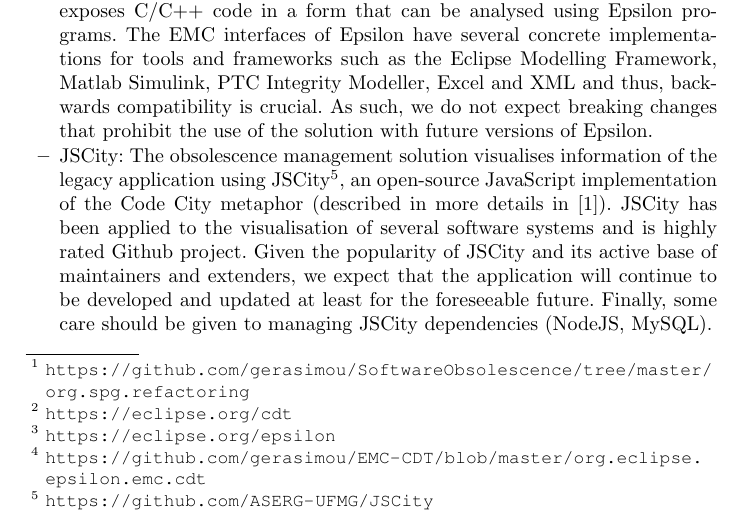
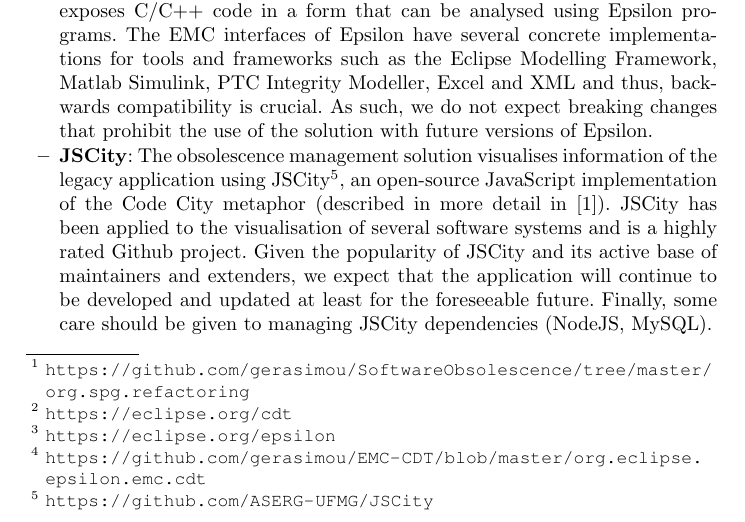
Before and after one commit to richpaige/dstl-maintenance-report, a LaTeX paper (dstl-maintenance-report.tex): part of page 2 of 3, cut so that both start at the same text. Compiled offline with pdfLaTeX.

Commit message:
Minor edits

```diff
--- a/dstl-maintenance-report.tex
+++ b/dstl-maintenance-report.tex
@@ -59,14 +59,14 @@ The automated C/C++ obsolescence management solution developed in the context of
 
-\item Eclipse C/C++ Development Tools (CDT)\footnote{\url{https://eclipse.org/cdt}}: Like with the core Eclipse IDE, the C/C++ Development Tools have a large number of extenders and adopters, which in practice guarantees backwards compatibility at least for the foreseeable future. Similar concerns to the Eclipse IDE about future extensions should be raised with CDT; care will need to be taken to manage dependencies.
+\item \textbf{Eclipse C/C++ Development Tools (CDT)\footnote{\url{https://eclipse.org/cdt}}}: Like with the core Eclipse IDE, the C/C++ Development Tools have a large number of extenders and adopters, which in practice guarantees backwards compatibility at least for the foreseeable future. Similar concerns to the Eclipse IDE about future extensions should be raised with CDT; care will need to be taken to manage dependencies.
 
-\item Eclipse Epsilon\footnote{\url{https://eclipse.org/epsilon}}: The obsolescence management solution includes an implementation of the model connectivity interfaces (EMC)\footnote{\url{https://github.com/gerasimou/EMC-CDT/blob/master/org.eclipse.epsilon.emc.cdt }} of Epsilon, which exposes C/C++ code in a form that can be analysed using Epsilon programs. The EMC interfaces of Epsilon have several concrete implementations for tools and frameworks such as the Eclipse Modelling Framework, Matlab Simulink, PTC Integrity Modeller, Excel and XML and thus, backwards compatibility is crucial. As such, we do not expect breaking changes that prohibit the use of the solution with future versions of Epsilon.
+\item \textbf{Eclipse Epsilon\footnote{\url{https://eclipse.org/epsilon}}}: The obsolescence management solution includes an implementation of the model connectivity interfaces (EMC)\footnote{\url{https://github.com/gerasimou/EMC-CDT/blob/master/org.eclipse.epsilon.emc.cdt }} of Epsilon, which exposes C/C++ code in a form that can be analysed using Epsilon programs. The EMC interfaces of Epsilon have several concrete implementations for tools and frameworks such as the Eclipse Modelling Framework, Matlab Simulink, PTC Integrity Modeller, Excel and XML and thus, backwards compatibility is crucial. As such, we do not expect breaking changes that prohibit the use of the solution with future versions of Epsilon.
 
-\item JSCity: The obsolescence management solution visualises
+\item \textbf{JSCity}: The obsolescence management solution visualises
 information of the legacy application using
 JSCity\footnote{\url{https://github.com/ASERG-UFMG/JSCity}}, an open-source
-JavaScript implementation of the Code City metaphor (described in more details
+JavaScript implementation of the Code City metaphor (described in more detail
 in~\cite{gerasimou17}). JSCity has been applied to the visualisation of
-several software systems and is highly rated Github project.
+several software systems and is a highly rated Github project.
 Given the popularity of JSCity and its active base of maintainers and
 extenders, we expect that the application will continue to be developed and
 updated at least for the foreseeable future. Finally, some care should be given
```
Also changed, not shown: dstl-maintenance-report.tex (2 more changed lines).
